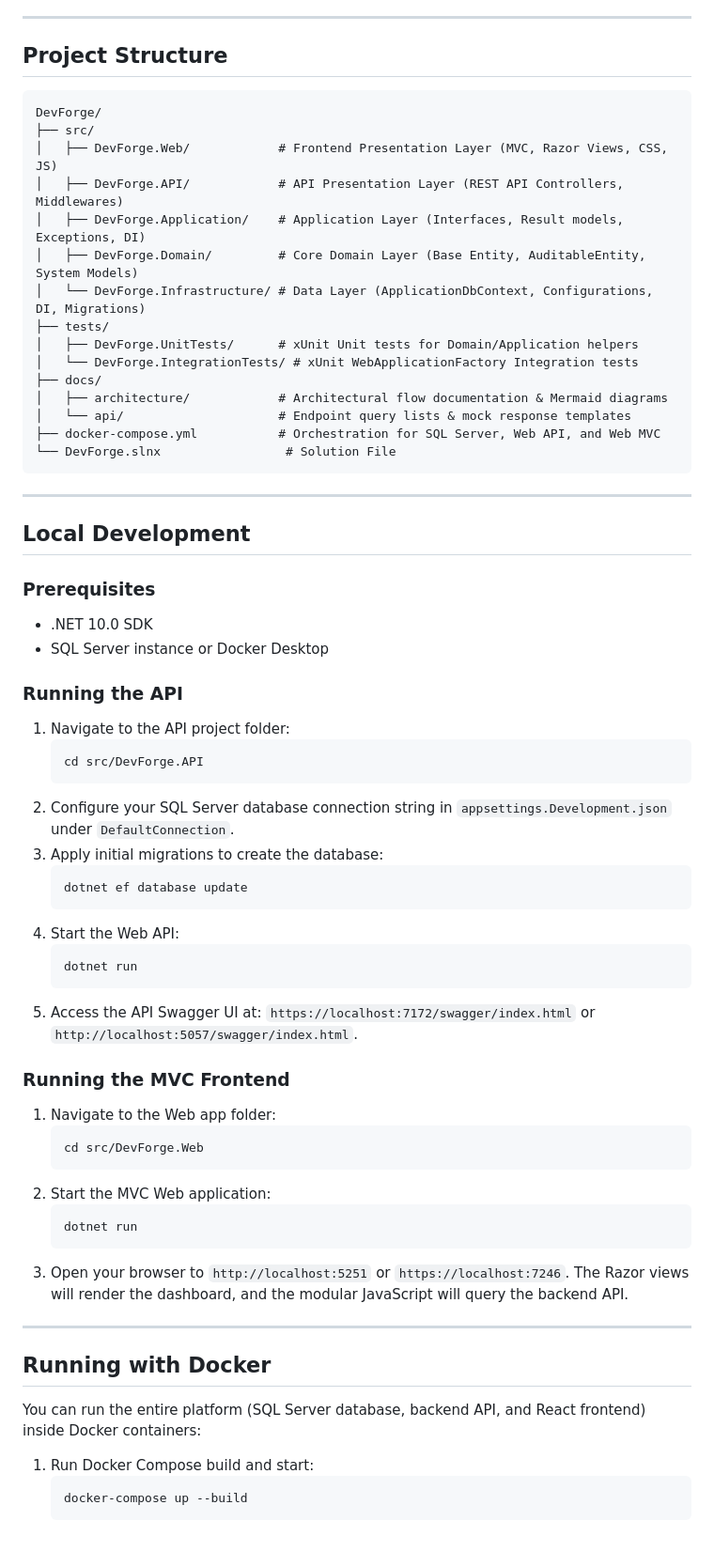
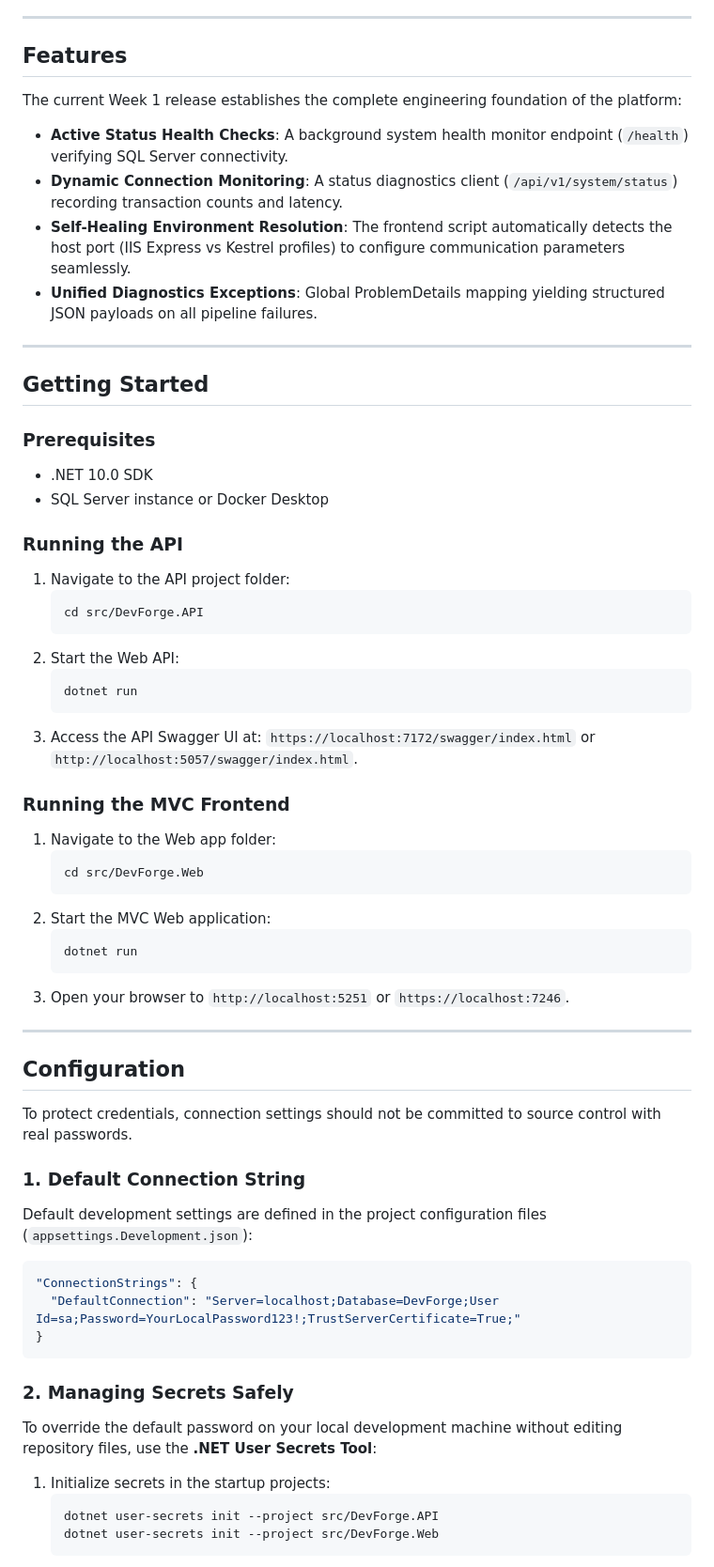
Before and after one commit to Thamim03/DevForge, a Markdown page: README.md, the part around one of its changes. Shown at 94% size. GitHub-like rendering; blank space fills up the shorter version.

Commit message:
docs: update README with architecture and dynamic configuration guides

````diff
--- a/README.md
+++ b/README.md
@@ -43,29 +50,16 @@ DevForge aims to bridge the gap between developer productivity utilities and tec
 
 ---
 
-## Project Structure
-
-```
-DevForge/
-├── src/
-│   ├── DevForge.Web/            # Frontend Presentation Layer (MVC, Razor Views, CSS, JS)
-│   ├── DevForge.API/            # API Presentation Layer (REST API Controllers, Middlewares)
-│   ├── DevForge.Application/    # Application Layer (Interfaces, Result models, Exceptions, DI)
-│   ├── DevForge.Domain/         # Core Domain Layer (Base Entity, AuditableEntity, System Models)
-│   └── DevForge.Infrastructure/ # Data Layer (ApplicationDbContext, Configurations, DI, Migrations)
-├── tests/
-│   ├── DevForge.UnitTests/      # xUnit Unit tests for Domain/Application helpers
-│   └── DevForge.IntegrationTests/ # xUnit WebApplicationFactory Integration tests
-├── docs/
-│   ├── architecture/            # Architectural flow documentation & Mermaid diagrams
-│   └── api/                     # Endpoint query lists & mock response templates
-├── docker-compose.yml           # Orchestration for SQL Server, Web API, and Web MVC
-└── DevForge.slnx                 # Solution File
-```
+## Features
+The current Week 1 release establishes the complete engineering foundation of the platform:
+* **Active Status Health Checks**: A background system health monitor endpoint (`/health`) verifying SQL Server connectivity.
+* **Dynamic Connection Monitoring**: A status diagnostics client (`/api/v1/system/status`) recording transaction counts and latency.
+* **Self-Healing Environment Resolution**: The frontend script automatically detects the host port (IIS Express vs Kestrel profiles) to configure communication parameters seamlessly.
+* **Unified Diagnostics Exceptions**: Global ProblemDetails mapping yielding structured JSON payloads on all pipeline failures.
 
 ---
 
-## Local Development
+## Getting Started
 
 ### Prerequisites
 * .NET 10.0 SDK
@@ -76,16 +70,11 @@ DevForge/
    ```bash
    cd src/DevForge.API
    ```
-2. Configure your SQL Server database connection string in `appsettings.Development.json` under `DefaultConnection`.
-3. Apply initial migrations to create the database:
-   ```bash
-   dotnet ef database update
-   ```
-4. Start the Web API:
+2. Start the Web API:
    ```bash
    dotnet run
    ```
-5. Access the API Swagger UI at: `https://localhost:7172/swagger/index.html` or `http://localhost:5057/swagger/index.html`.
+3. Access the API Swagger UI at: `https://localhost:7172/swagger/index.html` or `http://localhost:5057/swagger/index.html`.
 
 ### Running the MVC Frontend
 1. Navigate to the Web app folder:
@@ -96,13 +85,25 @@ DevForge/
    ```bash
    dotnet run
    ```
-3. Open your browser to `http://localhost:5251` or `https://localhost:7246`. The Razor views will render the dashboard, and the modular JavaScript will query the backend API.
+3. Open your browser to `http://localhost:5251` or `https://localhost:7246`.
 
 ---
 
-## Running with Docker
-You can run the entire platform (SQL Server database, backend API, and React frontend) inside Docker containers:
-1. Run Docker Compose build and start:
+## Configuration
+To protect credentials, connection settings should not be committed to source control with real passwords.
+
+### 1. Default Connection String
+Default development settings are defined in the project configuration files (`appsettings.Development.json`):
+```json
+"ConnectionStrings": {
+  "DefaultConnection": "Server=localhost;Database=DevForge;User Id=sa;Password=YourLocalPassword123!;TrustServerCertificate=True;"
+}
+```
+
+### 2. Managing Secrets Safely
+To override the default password on your local development machine without editing repository files, use the **.NET User Secrets Tool**:
+1. Initialize secrets in the startup projects:
    ```bash
-   docker-compose up --build
+   dotnet user-secrets init --project src/DevForge.API
+   dotnet user-secrets init --project src/DevForge.Web
    ```
````
Also changed, not shown: other parts of README.md (+51 -30 lines).
